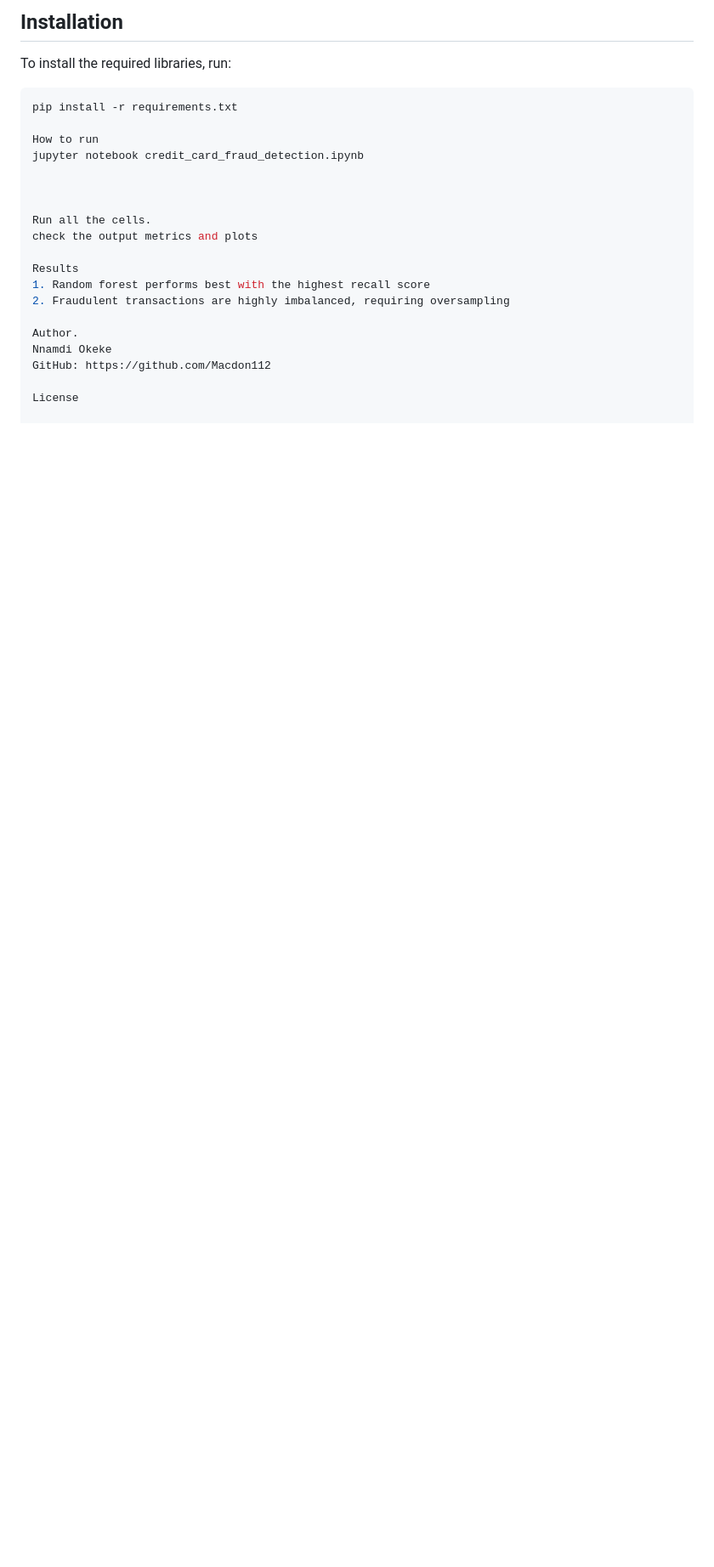
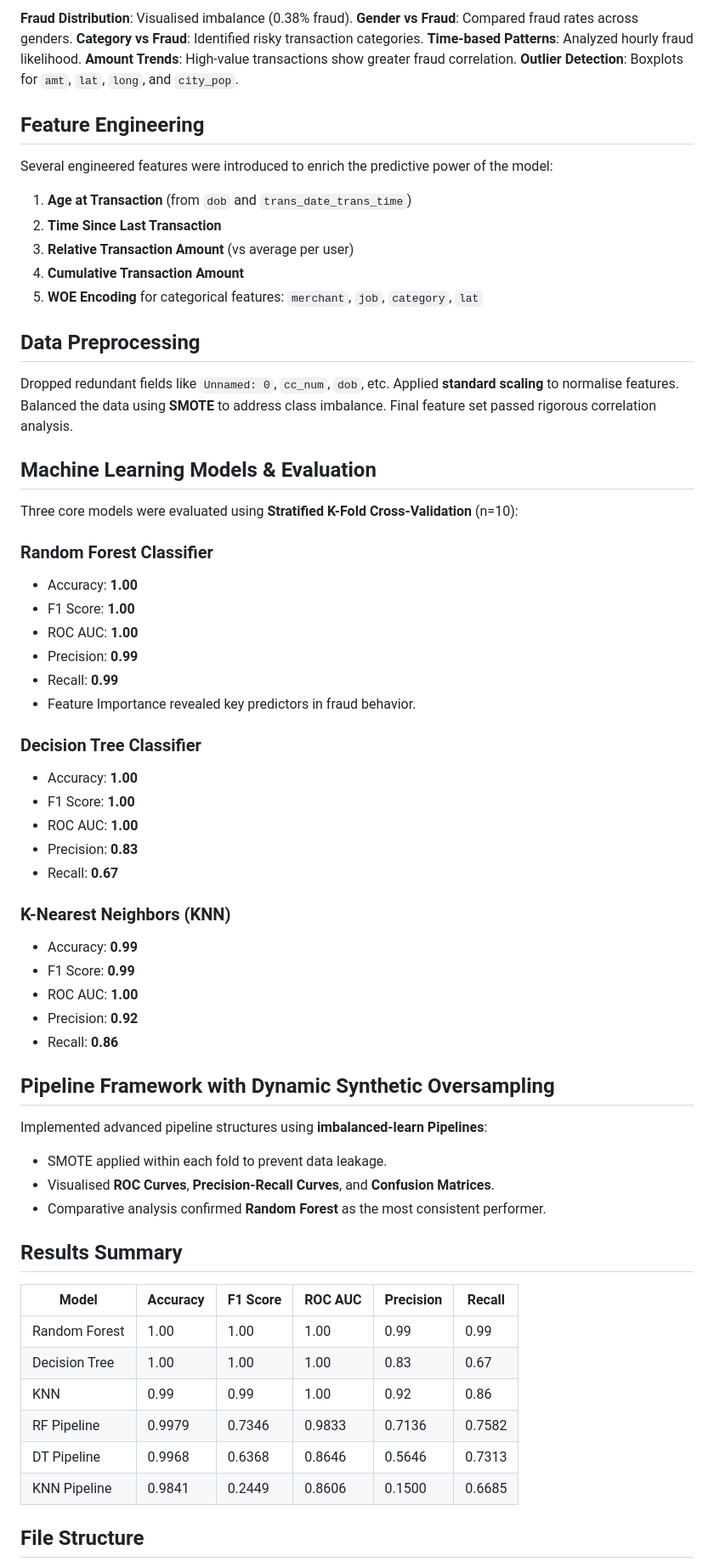
Before and after one commit to Macdon112/Credit-Card-Fraud-Detection, a Markdown page: README.md, the part around the change printed below. Shown: that part at 85% size. Drawn GitHub-style; blank space fills up the shorter version.

Commit message:
Updated README.md with full project overview

````diff
--- a/README.md
+++ b/README.md
@@ -67,23 +22,85 @@ The dataset, named ‘fraud test’, is a synthetic dataset hence not anonymised
 
-## Installation
-To install the required libraries, run:
-```bash
-pip install -r requirements.txt
-
-How to run
-jupyter notebook credit_card_fraud_detection.ipynb
+**Fraud Distribution**: Visualised imbalance (0.38% fraud).
+**Gender vs Fraud**: Compared fraud rates across genders.
+**Category vs Fraud**: Identified risky transaction categories.
+**Time-based Patterns**: Analyzed hourly fraud likelihood.
+**Amount Trends**: High-value transactions show greater fraud correlation.
+**Outlier Detection**: Boxplots for `amt`, `lat`, `long`, and `city_pop`.
 
 
 
-Run all the cells.
-check the output metrics and plots
+## Feature Engineering
 
-Results
-1. Random forest performs best with the highest recall score
-2. Fraudulent transactions are highly imbalanced, requiring oversampling
+Several engineered features were introduced to enrich the predictive power of the model:
 
-Author.
-Nnamdi Okeke
-GitHub: https://github.com/Macdon112
+1. **Age at Transaction** (from `dob` and `trans_date_trans_time`)
+2. **Time Since Last Transaction**
+3. **Relative Transaction Amount** (vs average per user)
+4. **Cumulative Transaction Amount**
+5. **WOE Encoding** for categorical features: `merchant`, `job`, `category`, `lat`
 
-License
+
+
+## Data Preprocessing
+
+Dropped redundant fields like `Unnamed: 0`, `cc_num`, `dob`, etc.
+Applied **standard scaling** to normalise features.
+Balanced the data using **SMOTE** to address class imbalance.
+Final feature set passed rigorous correlation analysis.
+
+
+
+## Machine Learning Models & Evaluation
+
+Three core models were evaluated using **Stratified K-Fold Cross-Validation** (n=10):
+
+### Random Forest Classifier
+- Accuracy: **1.00**
+- F1 Score: **1.00**
+- ROC AUC: **1.00**
+- Precision: **0.99**
+- Recall: **0.99**
+- Feature Importance revealed key predictors in fraud behavior.
+
+### Decision Tree Classifier
+- Accuracy: **1.00**
+- F1 Score: **1.00**
+- ROC AUC: **1.00**
+- Precision: **0.83**
+- Recall: **0.67**
+
+### K-Nearest Neighbors (KNN)
+- Accuracy: **0.99**
+- F1 Score: **0.99**
+- ROC AUC: **1.00**
+- Precision: **0.92**
+- Recall: **0.86**
+
+
+
+## Pipeline Framework with Dynamic Synthetic Oversampling
+
+Implemented advanced pipeline structures using **imbalanced-learn Pipelines**:
+
+- SMOTE applied within each fold to prevent data leakage.
+- Visualised **ROC Curves**, **Precision-Recall Curves**, and **Confusion Matrices**.
+- Comparative analysis confirmed **Random Forest** as the most consistent performer.
+
+
+
+## Results Summary
+
+| Model           | Accuracy | F1 Score | ROC AUC | Precision | Recall |
+|----------------|----------|----------|---------|-----------|--------|
+| Random Forest  | 1.00     | 1.00     | 1.00    | 0.99      | 0.99   |
+| Decision Tree  | 1.00     | 1.00     | 1.00    | 0.83      | 0.67   |
+| KNN            | 0.99     | 0.99     | 1.00    | 0.92      | 0.86   |
+| RF Pipeline    | 0.9979   | 0.7346   | 0.9833  | 0.7136    | 0.7582 |
+| DT Pipeline    | 0.9968   | 0.6368   | 0.8646  | 0.5646    | 0.7313 |
+| KNN Pipeline   | 0.9841   | 0.2449   | 0.8606  | 0.1500    | 0.6685 |
+
+
+
+## File Structure
+
+
````
Also changed, not shown: other parts of README.md (+50 -56 lines).
